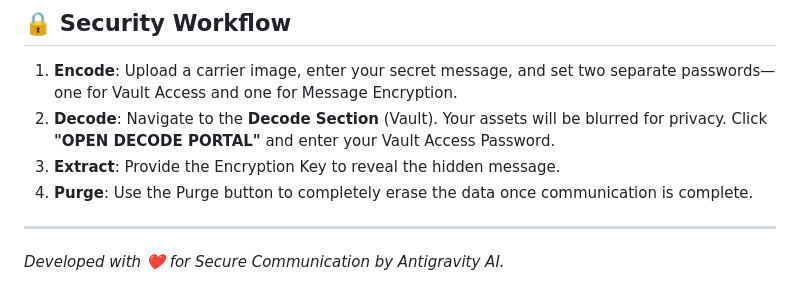
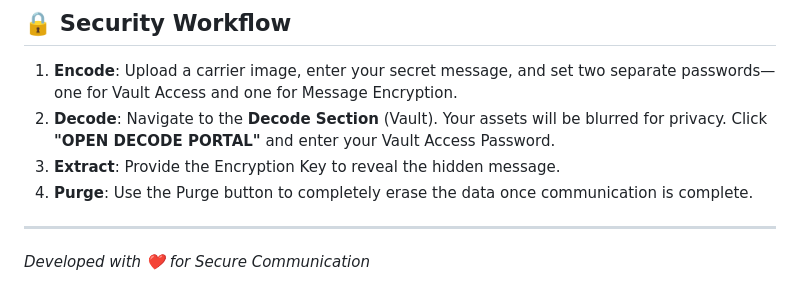
Before and after one commit to jeswanth90630/Ecotwin, a Markdown page: README.md, the part around the change. GitHub-like rendering.

```diff
--- a/README.md
+++ b/README.md
@@ -68,4 +68,4 @@ Open your web browser and navigate to:
 4. **Purge**: Use the Purge button to completely erase the data once communication is complete.
 
 ---
-*Developed with ❤️ for Secure Communication by Antigravity AI.*
+*Developed with ❤️ for Secure Communication*
```
